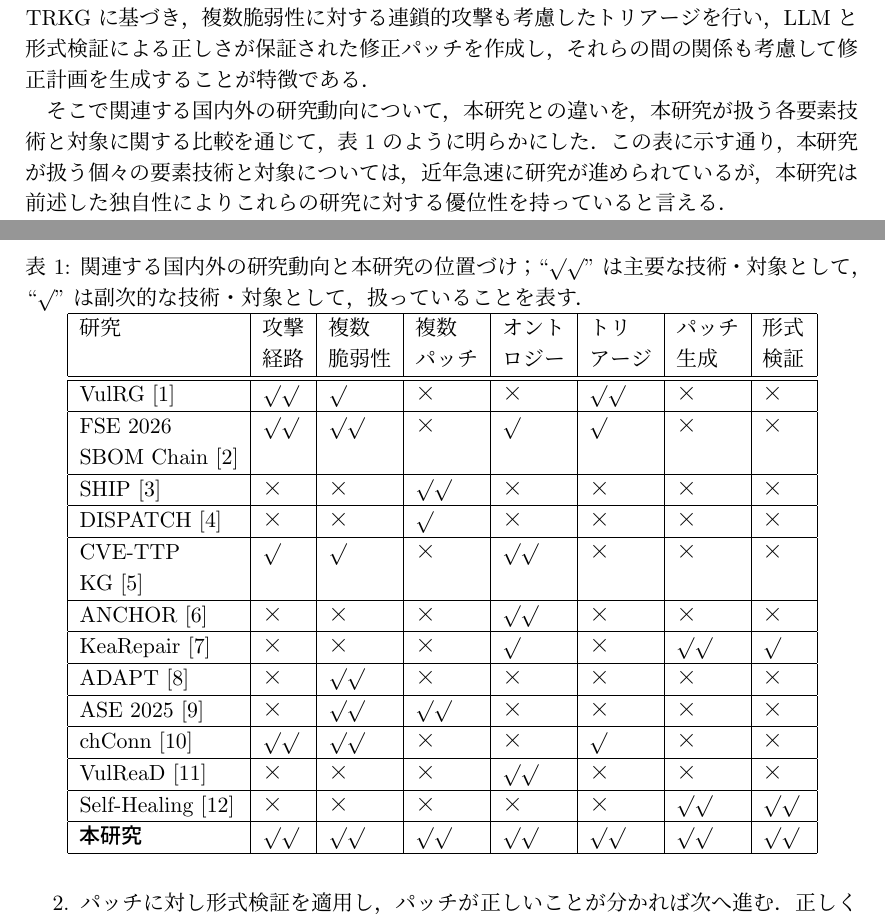
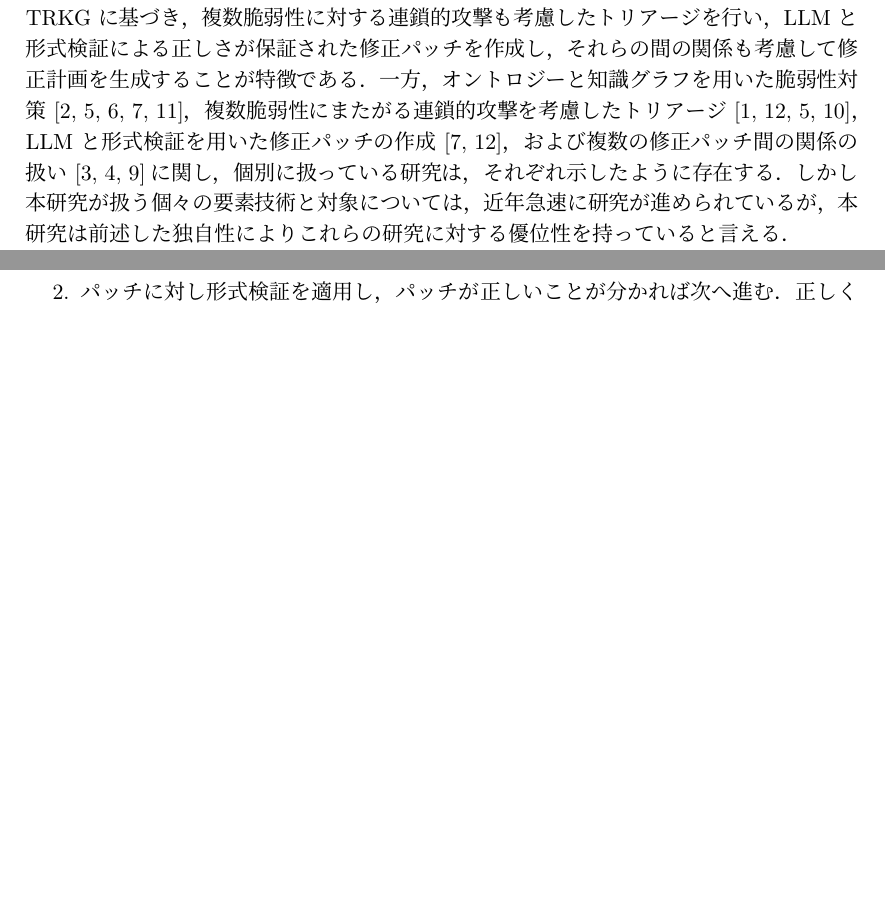
Before and after one commit to yt3/kaken26, a LaTeX document (kiban_b.tex): two parts of pages 4 and 5 of 8, joined at a grey line, cut so that both start at the same text, the shorter picture padded with empty space. Compiled offline with pLaTeX and dvipdfmx; a LaTeX package or settings file that is missing is left out.

Commit message:
表削除

```diff
--- a/kiban_b.tex
+++ b/kiban_b.tex
@@ -159,34 +159,7 @@
 
 \noindent\textbf{(3) 関連する国内外の研究動向と本研究の位置づけ}
 
-前述の通り本研究では，脆弱性修正に関する統一的なオントロジーに基づいて構築した TRKG に基づき，複数脆弱性に対する連鎖的攻撃も考慮したトリアージを行い，LLM と形式検証による正しさが保証された修正パッチを作成し，それらの間の関係も考慮して修正計画を生成することが特徴である．
-
-そこで関連する国内外の研究動向について，本研究との違いを，本研究が扱う各要素技術と対象に関する比較を通じて，表~\ref{tab:comparison} のように明らかにした．
-\begin{table}
-  \centering
-  \caption{関連する国内外の研究動向と本研究の位置づけ；``$\surd\surd$'' は主要な技術・対象として，``$\surd$'' は副次的な技術・対象として，扱っていることを表す．}
-  \label{tab:comparison}
-  \begin{tabular}{|l|l|l|l|l|l|l|l|}\hline
-    研究 & 攻撃 & 複数 & 複数 & オント & トリ & パッチ & 形式\\
-    & 経路 & 脆弱性 & パッチ & ロジー & アージ & 生成 & 検証\\\hline\hline
-    VulRG~\cite{jiang2025vulrgmultilevelexplainablevulnerability} & $\surd\surd$ & $\surd$ & × & × & $\surd\surd$ & × & ×\\\hline
-    FSE 2026 & $\surd\surd$ & $\surd\surd$ & × & $\surd$ & $\surd$ & × & ×\\
-    SBOM Chain~\cite{10.1145/3803437.3805583} &&&&&&&\\\hline
-    SHIP~\cite{10.1109/ASE63991.2025.00087} & × & × & $\surd\surd$ & × & × & × & ×\\\hline
-    DISPATCH~\cite{308048} & × & × & $\surd$ & × & × & × & ×\\\hline
-    CVE-TTP & $\surd$ & $\surd$ & × & $\surd\surd$ & × & × & ×\\
-    KG~\cite{yadav2026cvettpkgknowledgegraph}&&&&&&&\\\hline
-    ANCHOR~\cite{kim2026schemaagnosticknowledgegraphconstruction} & × & × & × & $\surd\surd$ & × & × & ×\\\hline
-    KeaRepair~\cite{cao2026knowledgeenhancedagenticvulnerabilityrepair} & × & × & × & $\surd$ & × & $\surd\surd$ & $\surd$\\\hline
-    ADAPT~\cite{SAAD2026104436} & × & $\surd\surd$ & × & × & × & × & ×\\\hline
-    ASE 2025~\cite{11334567} & × & $\surd\surd$ & $\surd\surd$ & × & × & × & ×\\\hline
-    chConn~\cite{11097865} & $\surd\surd$ & $\surd\surd$ & × & × & $\surd$ & × & ×\\\hline
-    VulReaD~\cite{mukhtar2026vulreadknowledgegraphguidedsoftwarevulnerability} & × & × & × & $\surd\surd$ & × & × & ×\\\hline
-    Self-Healing~\cite{11081727} & × & × & × & × & × & $\surd\surd$ & $\surd\surd$\\\hline
-    \textbf{本研究} & $\surd\surd$ & $\surd\surd$ & $\surd\surd$ & $\surd\surd$ & $\surd\surd$ & $\surd\surd$ & $\surd\surd$\\\hline
-  \end{tabular}
-\end{table}
-この表に示す通り，本研究が扱う個々の要素技術と対象については，近年急速に研究が進められているが，本研究は前述した独自性によりこれらの研究に対する優位性を持っていると言える．
+前述の通り本研究では，脆弱性修正に関する統一的なオントロジーに基づいて構築した TRKG に基づき，複数脆弱性に対する連鎖的攻撃も考慮したトリアージを行い，LLM と形式検証による正しさが保証された修正パッチを作成し，それらの間の関係も考慮して修正計画を生成することが特徴である．一方，オントロジーと知識グラフを用いた脆弱性対策~\cite{10.1145/3803437.3805583,yadav2026cvettpkgknowledgegraph,kim2026schemaagnosticknowledgegraphconstruction,cao2026knowledgeenhancedagenticvulnerabilityrepair,mukhtar2026vulreadknowledgegraphguidedsoftwarevulnerability}，複数脆弱性にまたがる連鎖的攻撃を考慮したトリアージ~\cite{jiang2025vulrgmultilevelexplainablevulnerability,11081727,yadav2026cvettpkgknowledgegraph,11097865}，LLM と形式検証を用いた修正パッチの作成~\cite{cao2026knowledgeenhancedagenticvulnerabilityrepair,11081727}，および複数の修正パッチ間の関係の扱い~\cite{10.1109/ASE63991.2025.00087,308048,11334567}に関し，個別に扱っている研究は，それぞれ示したように存在する．しかし本研究が扱う個々の要素技術と対象については，近年急速に研究が進められているが，本研究は前述した独自性によりこれらの研究に対する優位性を持っていると言える．
 
 \noindent\textbf{(4)本研究で何をどのように、どこまで明らかにしようとするのか}
 
```
